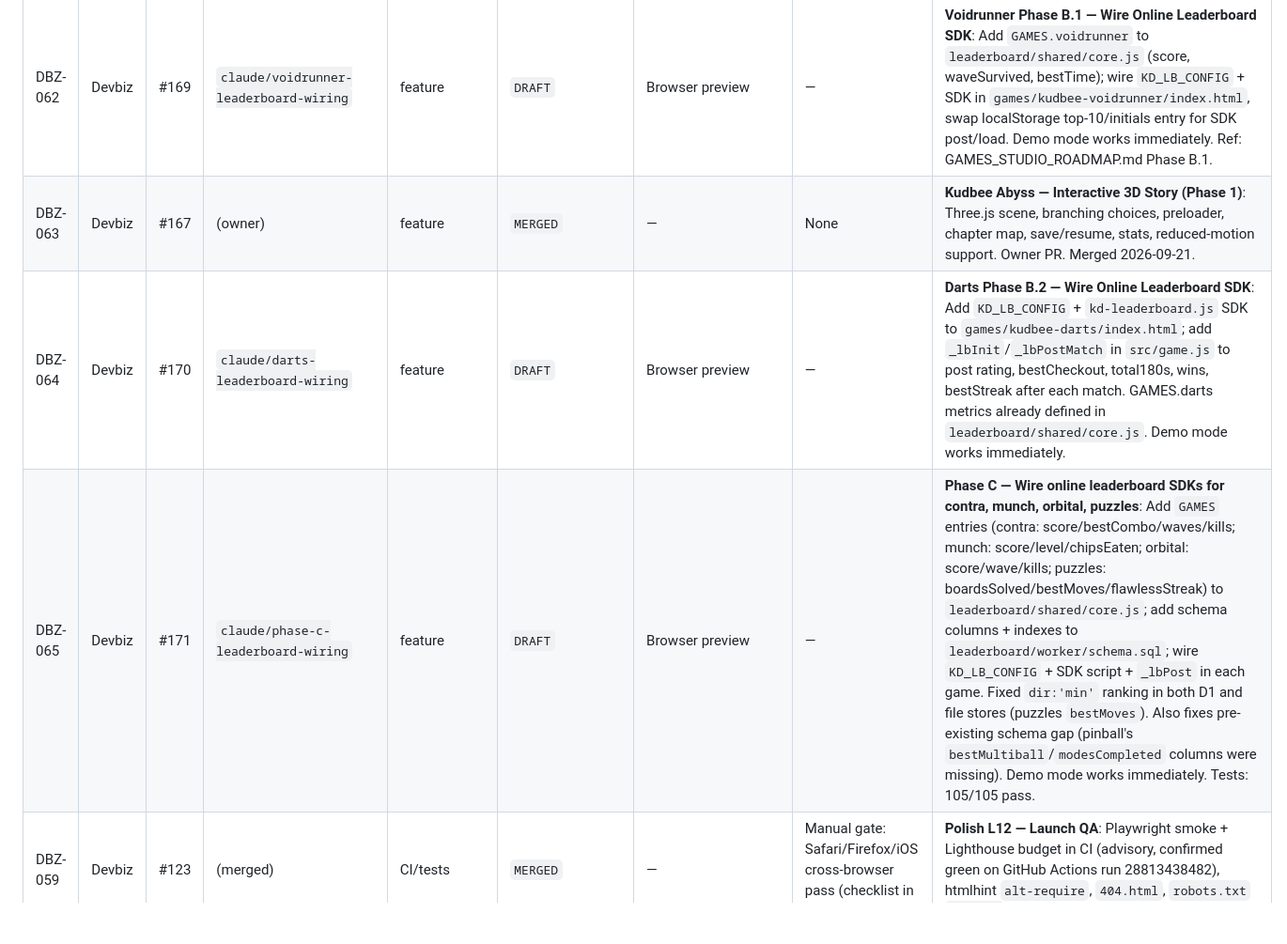
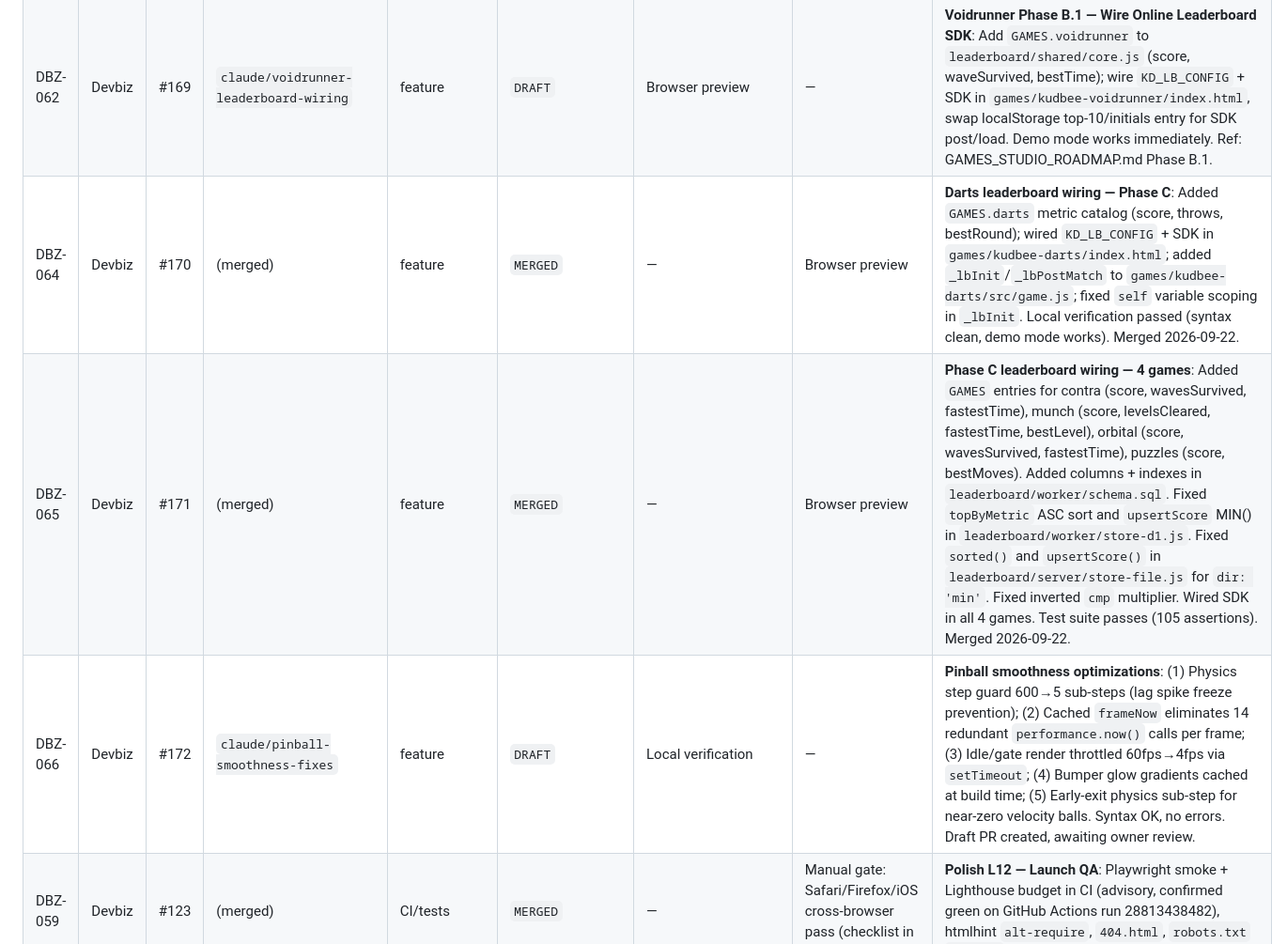
Before and after one commit to KudbeeZero/Devbiz, a Markdown page: docs/BUILD_LEDGER.md, the part around one of its changes. Shown at 94% size. Drawn GitHub-style; blank space fills up the shorter version.

```diff
--- a/docs/BUILD_LEDGER.md
+++ b/docs/BUILD_LEDGER.md
@@ -63,7 +64,7 @@ Use **only** these labels:
 | DBZ-062 | Devbiz | #169 | `claude/voidrunner-leaderboard-wiring` | feature | `DRAFT` | Browser preview | — | **Voidrunner Phase B.1 — Wire Online Leaderboard SDK**: Add `GAMES.voidrunner` to `leaderboard/shared/core.js` (score, waveSurvived, bestTime); wire `KD_LB_CONFIG` + SDK in `games/kudbee-voidrunner/index.html`, swap localStorage top-10/initials entry for SDK post/load. Demo mode works immediately. Ref: GAMES_STUDIO_ROADMAP.md Phase B.1. |
-| DBZ-063 | Devbiz | #167 | (owner) | feature | `MERGED` | — | None | **Kudbee Abyss — Interactive 3D Story (Phase 1)**: Three.js scene, branching choices, preloader, chapter map, save/resume, stats, reduced-motion support. Owner PR. Merged 2026-09-21. |
-| DBZ-064 | Devbiz | #170 | `claude/darts-leaderboard-wiring` | feature | `DRAFT` | Browser preview | — | **Darts Phase B.2 — Wire Online Leaderboard SDK**: Add `KD_LB_CONFIG` + `kd-leaderboard.js` SDK to `games/kudbee-darts/index.html`; add `_lbInit`/`_lbPostMatch` in `src/game.js` to post rating, bestCheckout, total180s, wins, bestStreak after each match. GAMES.darts metrics already defined in `leaderboard/shared/core.js`. Demo mode works immediately. |
-| DBZ-065 | Devbiz | #171 | `claude/phase-c-leaderboard-wiring` | feature | `DRAFT` | Browser preview | — | **Phase C — Wire online leaderboard SDKs for contra, munch, orbital, puzzles**: Add `GAMES` entries (contra: score/bestCombo/waves/kills; munch: score/level/chipsEaten; orbital: score/wave/kills; puzzles: boardsSolved/bestMoves/flawlessStreak) to `leaderboard/shared/core.js`; add schema columns + indexes to `leaderboard/worker/schema.sql`; wire `KD_LB_CONFIG` + SDK script + `_lbPost` in each game. Fixed `dir:'min'` ranking in both D1 and file stores (puzzles `bestMoves`). Also fixes pre-existing schema gap (pinball's `bestMultiball`/`modesCompleted` columns were missing). Demo mode works immediately. Tests: 105/105 pass. |
+| DBZ-064 | Devbiz | #170 | (merged) | feature | `MERGED` | — | Browser preview | **Darts leaderboard wiring — Phase C**: Added `GAMES.darts` metric catalog (score, throws, bestRound); wired `KD_LB_CONFIG` + SDK in `games/kudbee-darts/index.html`; added `_lbInit`/`_lbPostMatch` to `games/kudbee-darts/src/game.js`; fixed `self` variable scoping in `_lbInit`. Local verification passed (syntax clean, demo mode works). Merged 2026-09-22. |
+| DBZ-065 | Devbiz | #171 | (merged) | feature | `MERGED` | — | Browser preview | **Phase C leaderboard wiring — 4 games**: Added `GAMES` entries for contra (score, wavesSurvived, fastestTime), munch (score, levelsCleared, fastestTime, bestLevel), orbital (score, wavesSurvived, fastestTime), puzzles (score, bestMoves). Added columns + indexes in `leaderboard/worker/schema.sql`. Fixed `topByMetric` ASC sort and `upsertScore` MIN() in `leaderboard/worker/store-d1.js`. Fixed `sorted()` and `upsertScore()` in `leaderboard/server/store-file.js` for `dir: 'min'`. Fixed inverted `cmp` multiplier. Wired SDK in all 4 games. Test suite passes (105 assertions). Merged 2026-09-22. |
+| DBZ-066 | Devbiz | #172 | `claude/pinball-smoothness-fixes` | feature | `DRAFT` | Local verification | — | **Pinball smoothness optimizations**: (1) Physics step guard 600→5 sub-steps (lag spike freeze prevention); (2) Cached `frameNow` eliminates 14 redundant `performance.now()` calls per frame; (3) Idle/gate render throttled 60fps→4fps via `setTimeout`; (4) Bumper glow gradients cached at build time; (5) Early-exit physics sub-step for near-zero velocity balls. Syntax OK, no errors. Draft PR created, awaiting owner review. |
 | DBZ-059 | Devbiz | #123 | (merged) | CI/tests | `MERGED` | — | Manual gate: Safari/Firefox/iOS cross-browser pass (checklist in PR #123) | **Polish L12 — Launch QA**: Playwright smoke + Lighthouse budget in CI (advisory, confirmed green on GitHub Actions run 28813438482), htmlhint `alt-require`, `404.html`, `robots.txt` `/tests/` fencing. Merged 2026-07-06. |
 | DBZ-058 | Devbiz | #122 | (merged) | feature | `MERGED` | — | None | **Polish L11 — Museum exhibit prototype** (north-star Phase B): `museum/kudbee-contra/` — device-frame artifact, simulated read-only proof timeline (every simulated stage labeled, persistent "no wallet/mint/chain" banner), `museum/exhibits.js` data model, one Work-section entry link. Owner reviewed and merged 2026-07-06 (lane spec's default `MANUAL_CHECK` cleared by that review). |
 | DBZ-057 | Devbiz | #121 | (merged) | infrastructure | `MERGED` | — | None | **Polish L10 — Shared Deep Lab chrome**: extracted `assets/kudbee-ui.css` tokens; applied chrome-only to blog/brain/ship-it/lab/tools hubs. Merged 2026-07-06. |
```
Also changed, not shown: other parts of docs/BUILD_LEDGER.md (+1 -0 lines), docs/GAMES_STUDIO_ROADMAP.md (+3 -5 lines).
